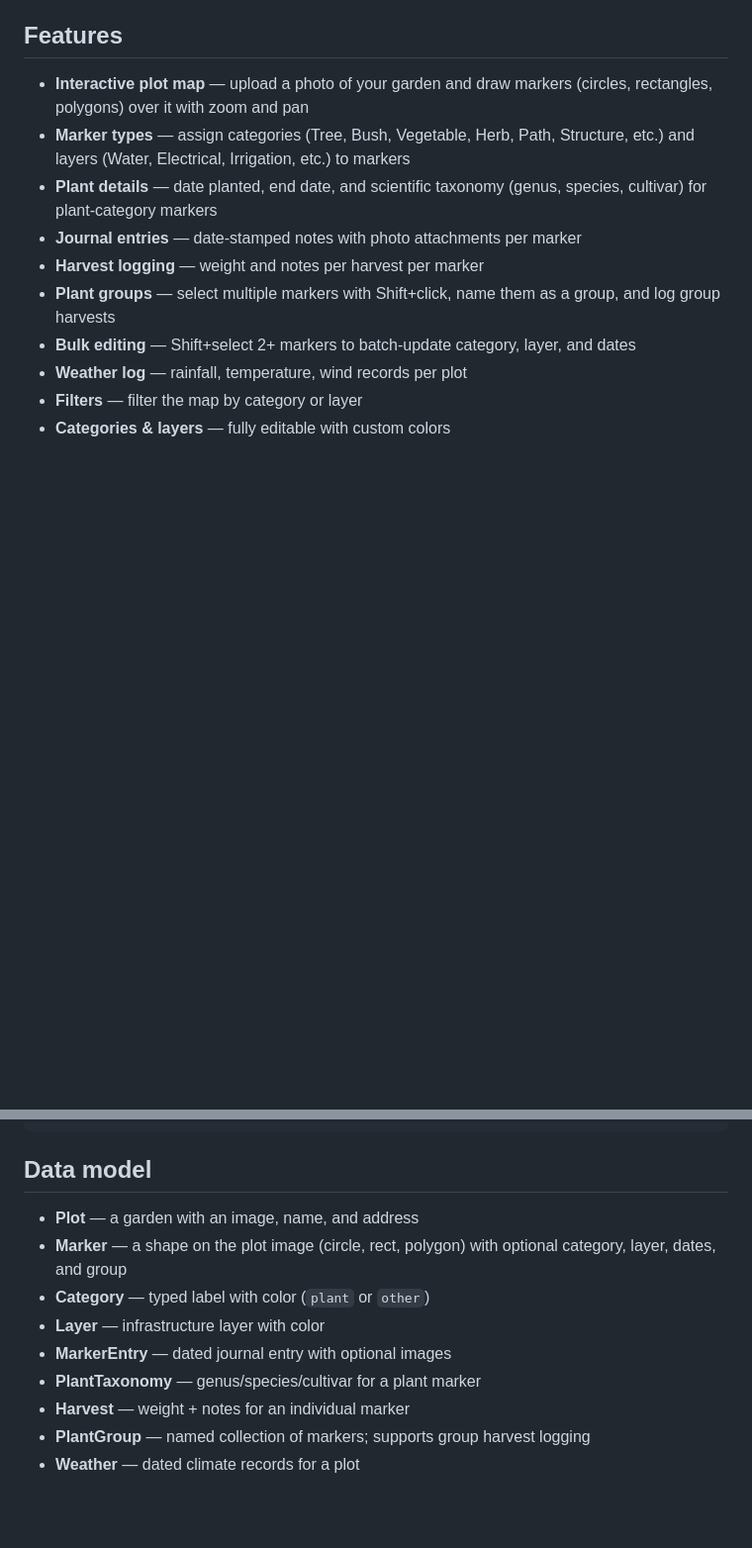
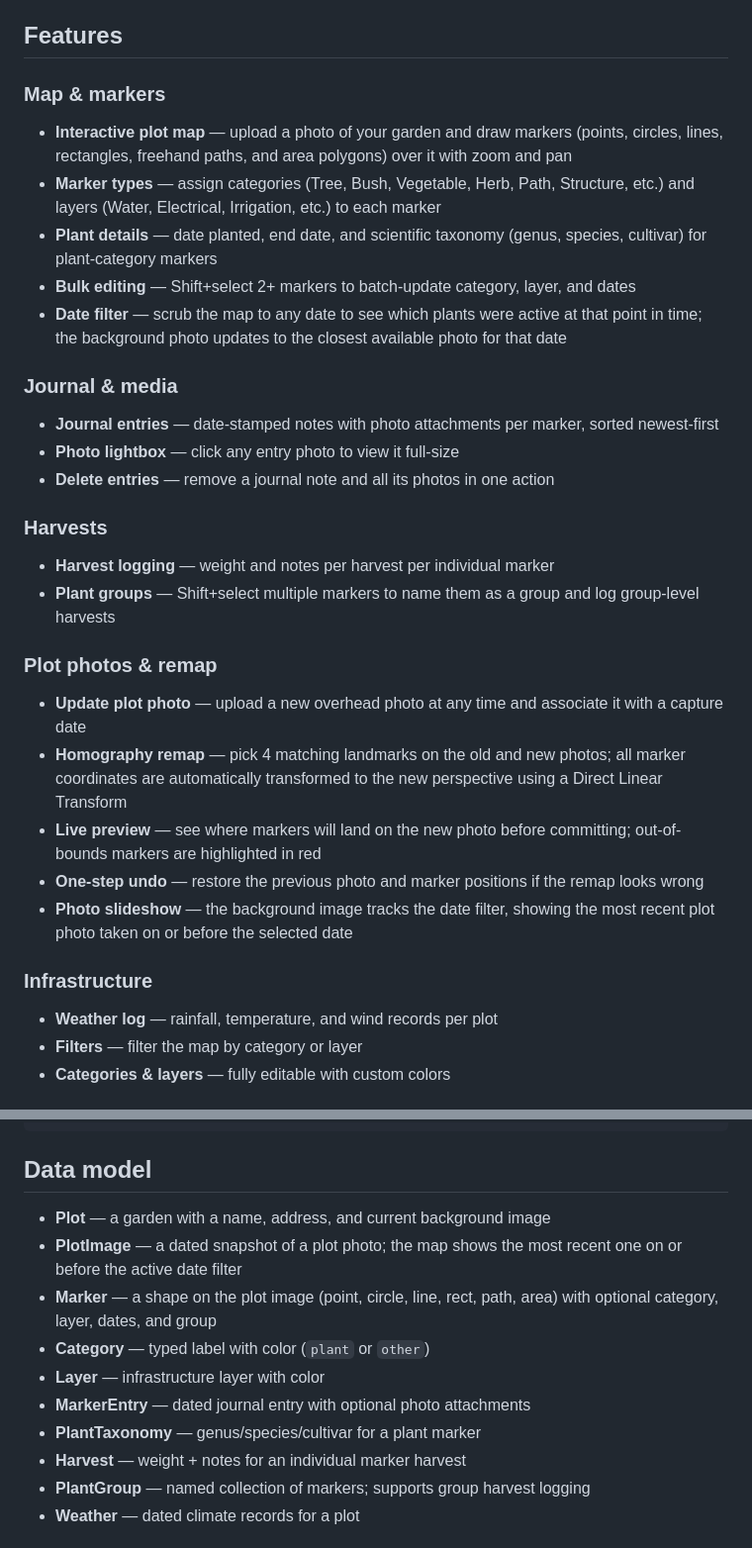
Before and after one commit to bendajam/plotter, a Markdown page: README.md, 2 parts joined by grey strips. Shown at 99% size. GitHub-like rendering; blank space fills up the shorter version.

Commit message:
update readme to reflect changes

```diff
--- a/README.md
+++ b/README.md
@@ -12,14 +12,31 @@ A personal garden history tracker. Drop markers on an image of your plot, log no
 
 ## Features
 
-- **Interactive plot map** — upload a photo of your garden and draw markers (circles, rectangles, polygons) over it with zoom and pan
-- **Marker types** — assign categories (Tree, Bush, Vegetable, Herb, Path, Structure, etc.) and layers (Water, Electrical, Irrigation, etc.) to markers
+### Map & markers
+- **Interactive plot map** — upload a photo of your garden and draw markers (points, circles, lines, rectangles, freehand paths, and area polygons) over it with zoom and pan
+- **Marker types** — assign categories (Tree, Bush, Vegetable, Herb, Path, Structure, etc.) and layers (Water, Electrical, Irrigation, etc.) to each marker
 - **Plant details** — date planted, end date, and scientific taxonomy (genus, species, cultivar) for plant-category markers
-- **Journal entries** — date-stamped notes with photo attachments per marker
-- **Harvest logging** — weight and notes per harvest per marker
-- **Plant groups** — select multiple markers with Shift+click, name them as a group, and log group harvests
 - **Bulk editing** — Shift+select 2+ markers to batch-update category, layer, and dates
-- **Weather log** — rainfall, temperature, wind records per plot
+- **Date filter** — scrub the map to any date to see which plants were active at that point in time; the background photo updates to the closest available photo for that date
+
+### Journal & media
+- **Journal entries** — date-stamped notes with photo attachments per marker, sorted newest-first
+- **Photo lightbox** — click any entry photo to view it full-size
+- **Delete entries** — remove a journal note and all its photos in one action
+
+### Harvests
+- **Harvest logging** — weight and notes per harvest per individual marker
+- **Plant groups** — Shift+select multiple markers to name them as a group and log group-level harvests
+
+### Plot photos & remap
+- **Update plot photo** — upload a new overhead photo at any time and associate it with a capture date
+- **Homography remap** — pick 4 matching landmarks on the old and new photos; all marker coordinates are automatically transformed to the new perspective using a Direct Linear Transform
+- **Live preview** — see where markers will land on the new photo before committing; out-of-bounds markers are highlighted in red
+- **One-step undo** — restore the previous photo and marker positions if the remap looks wrong
+- **Photo slideshow** — the background image tracks the date filter, showing the most recent plot photo taken on or before the selected date
+
+### Infrastructure
+- **Weather log** — rainfall, temperature, and wind records per plot
 - **Filters** — filter the map by category or layer
 - **Categories & layers** — fully editable with custom colors
 
@@ -174,13 +191,14 @@ plotter/
 
 ## Data model
 
-- **Plot** — a garden with an image, name, and address
-- **Marker** — a shape on the plot image (circle, rect, polygon) with optional category, layer, dates, and group
+- **Plot** — a garden with a name, address, and current background image
+- **PlotImage** — a dated snapshot of a plot photo; the map shows the most recent one on or before the active date filter
+- **Marker** — a shape on the plot image (point, circle, line, rect, path, area) with optional category, layer, dates, and group
 - **Category** — typed label with color (`plant` or `other`)
 - **Layer** — infrastructure layer with color
-- **MarkerEntry** — dated journal entry with optional images
+- **MarkerEntry** — dated journal entry with optional photo attachments
 - **PlantTaxonomy** — genus/species/cultivar for a plant marker
-- **Harvest** — weight + notes for an individual marker
+- **Harvest** — weight + notes for an individual marker harvest
 - **PlantGroup** — named collection of markers; supports group harvest logging
 - **Weather** — dated climate records for a plot
 
```
